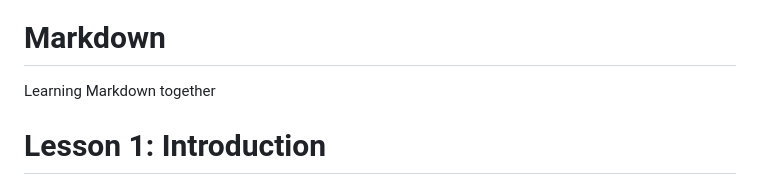
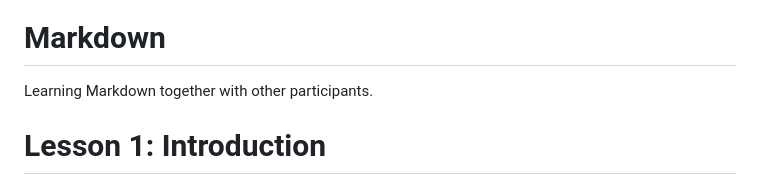
Before and after one commit to TW-Tribe/MD_Mar9, a Markdown page: README.md, the part around the change. Drawn GitHub-style.

Commit message:
Update README.md
added a line in markdown

```diff
--- a/README.md
+++ b/README.md
@@ -8,7 +8,7 @@ This is my new file.
 
 
 # Markdown
-Learning Markdown together
+Learning Markdown together with other participants.
 
 
 # Lesson 1: Introduction
```
